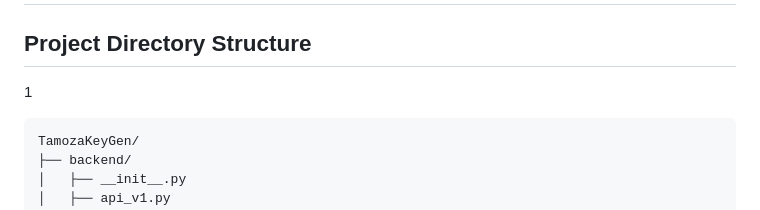
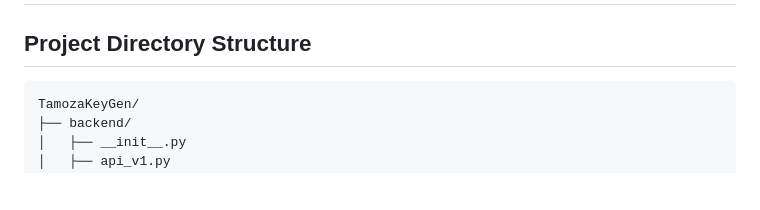
Before and after one commit to Tamoza4/TamozaKeyGen, a Markdown page: tree.md, the part around the change. Drawn GitHub-style; blank space fills up the shorter version.

````diff
--- a/tree.md
+++ b/tree.md
@@ -1,6 +1,6 @@
 # TamozaKeyGen — License Key Management System
 ## Project Directory Structure
-1
+
 ```
 TamozaKeyGen/
 ├── backend/
````
